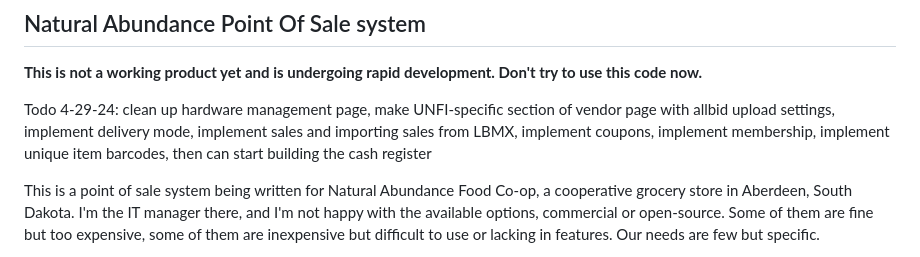
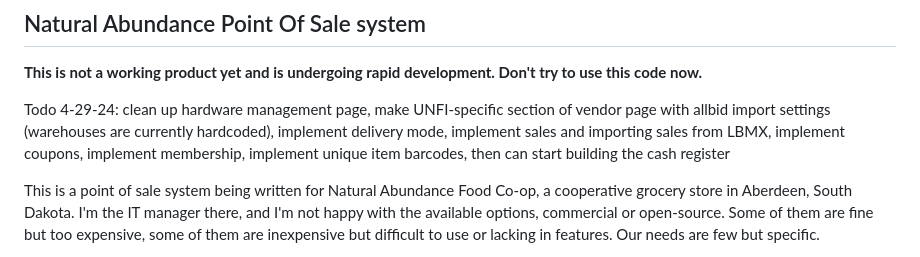
Before and after one commit to jbatteen/NataPOS, a Markdown page: README.md, the part around the change. Rendered like a GitHub page.

```diff
--- a/README.md
+++ b/README.md
@@ -2,7 +2,7 @@
 ## Natural Abundance Point Of Sale system
 **This is not a working product yet and is undergoing rapid development.  Don't try to use this code now.**
 
-Todo 4-29-24: clean up hardware management page, make UNFI-specific section of vendor page with allbid upload settings, implement delivery mode, implement sales and importing sales from LBMX, implement coupons, implement membership, implement unique item barcodes, then can start building the cash register
+Todo 4-29-24: clean up hardware management page, make UNFI-specific section of vendor page with allbid import settings (warehouses are currently hardcoded), implement delivery mode, implement sales and importing sales from LBMX, implement coupons, implement membership, implement unique item barcodes, then can start building the cash register
 
 This is a point of sale system being written for Natural Abundance Food Co-op, a cooperative grocery store in Aberdeen, South Dakota.  I'm the IT manager there, and I'm not happy with the available options, commercial or open-source.  Some of them are fine but too expensive, some of them are inexpensive but difficult to use or lacking in features.  Our needs are few but specific.
 
```
Also changed, not shown: database.md (+2 -2 lines).
